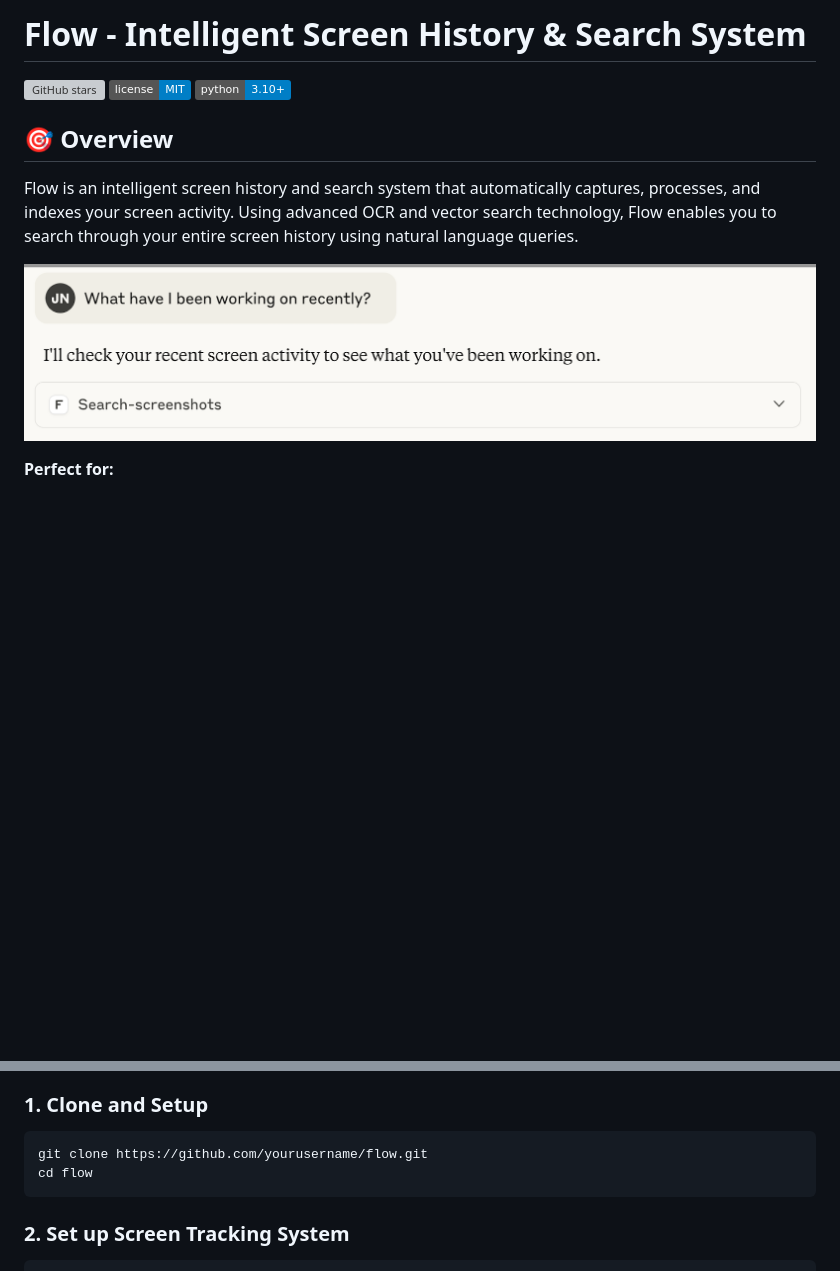
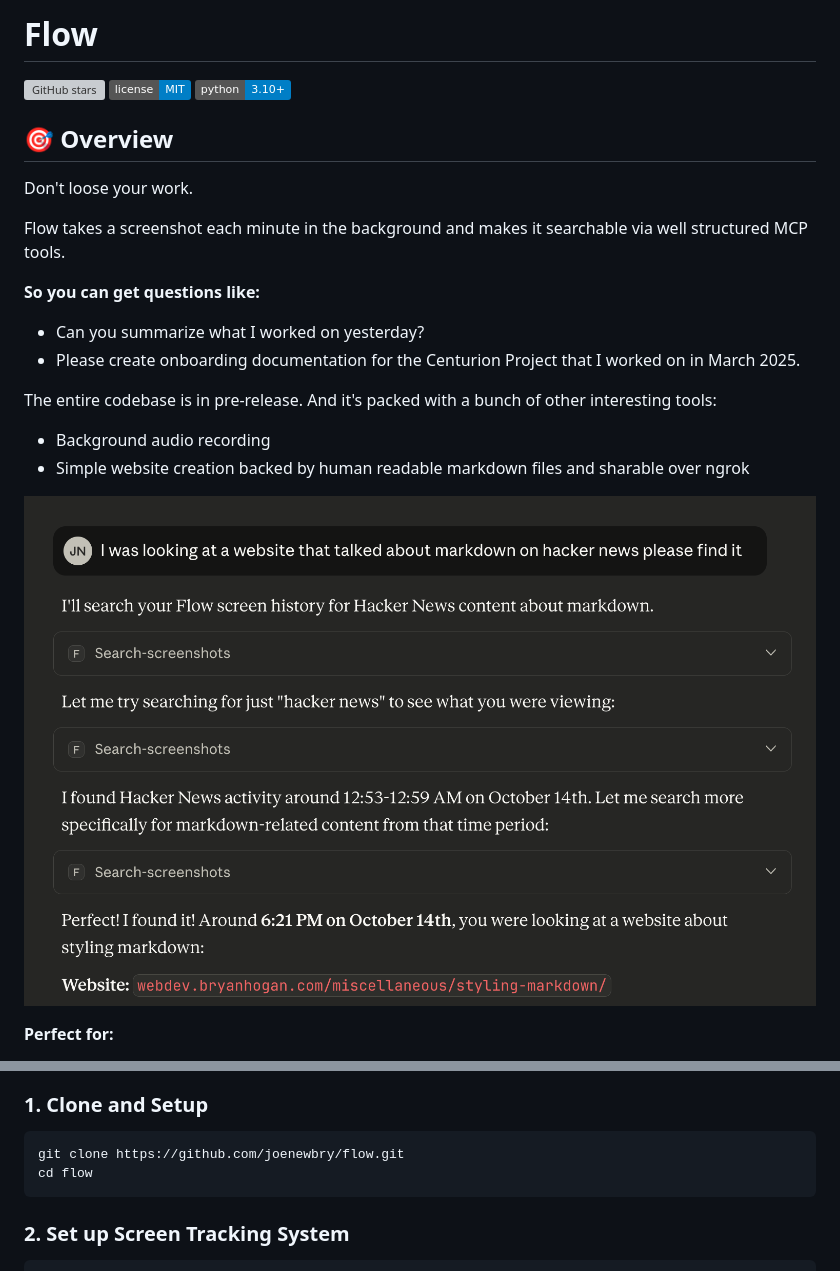
Before and after one commit to joenewbry/flow, a Markdown page: README.md, 2 parts joined by grey strips. Rendered like a GitHub page; pictures changed too: images/Flow Example.png (added); badges without logos; blank space fills up the shorter version; grey boxes are pictures that could not be loaded.

````diff
--- a/README.md
+++ b/README.md
@@ -1,2 +1,2 @@
-# Flow - Intelligent Screen History & Search System
+# Flow
 
@@ -6,9 +6,21 @@
 
 ## 🎯 Overview
 
-Flow is an intelligent screen history and search system that automatically captures, processes, and indexes your screen activity. Using advanced OCR and vector search technology, Flow enables you to search through your entire screen history using natural language queries.
+Don't loose your work.
 
-![Example Usage](images/Example%20Usage.png)
+Flow takes a screenshot each minute in the background and makes it searchable via well structured MCP tools.
+
+**So you can get questions like:**
+
+- Can you summarize what I worked on yesterday?
+- Please create onboarding documentation for the Centurion Project that I worked on in March 2025.
+
+The entire codebase is in pre-release. And it's packed with a bunch of other interesting tools:
+
+- Background audio recording
+- Simple website creation backed by human readable markdown files and sharable over ngrok
+
+![Example Usage](images/Flow%20Example.png)
 
 **Perfect for:**
 - Remembering what you worked on weeks or months ago
@@ -53,7 +65,7 @@ Flow is an intelligent screen history and search system that automatically captu
 
 ### 1. Clone and Setup
 ```bash
-git clone https://github.com/yourusername/flow.git
+git clone https://github.com/joenewbry/flow.git
 cd flow
 ```
 
````
Also changed, not shown: other parts of README.md (+3 -3 lines), GITHUB_LINK_FIX.md (added, +85 -0 lines), GITHUB_LINK_UPDATED.md (added, +121 -0 lines), 5 other files.
